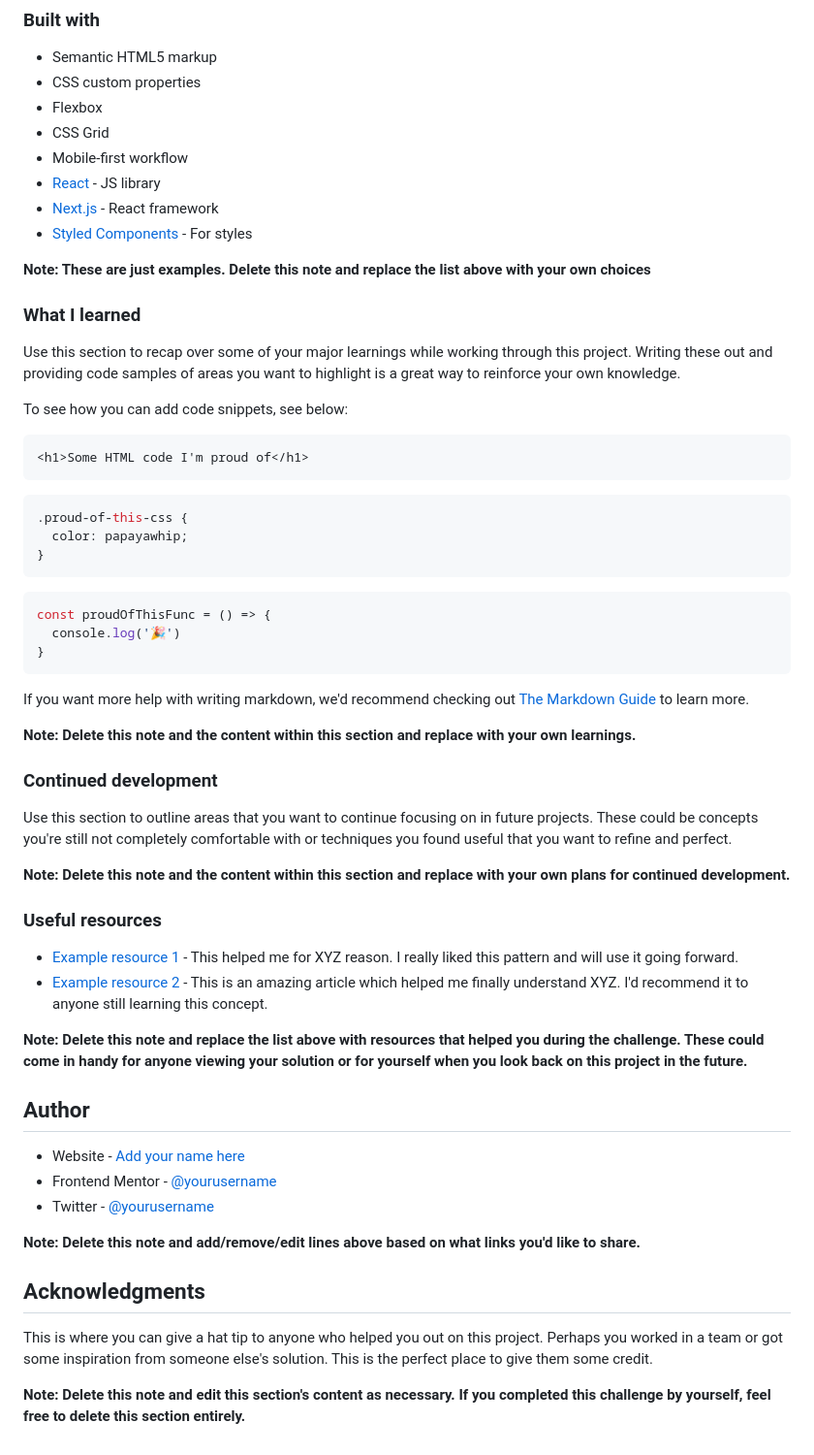
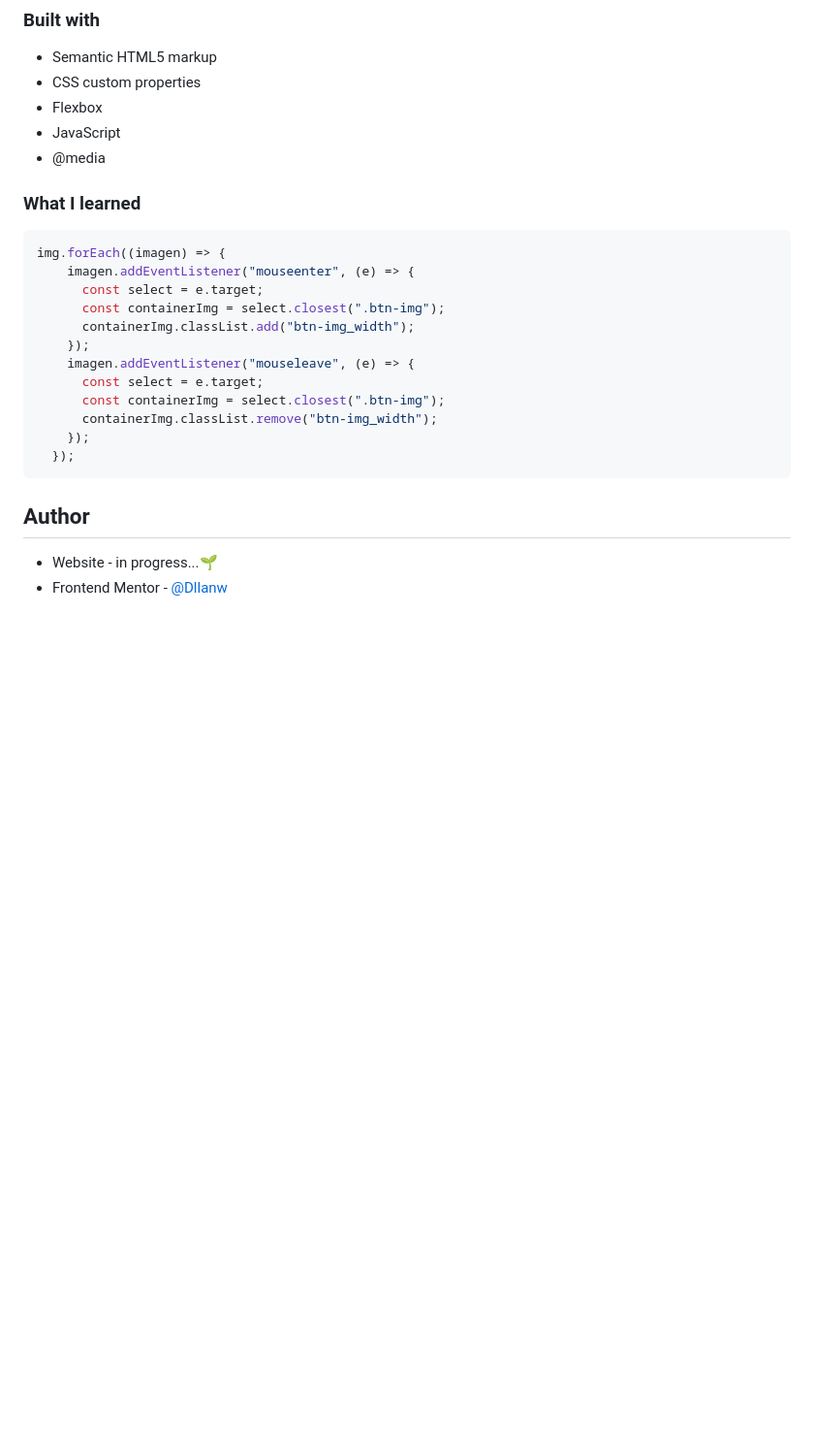
Before and after one commit to Dllanw/faq-accordion-main, a Markdown page: README-template.md, the part around the change printed below. Shown: that part at 97% size. Drawn GitHub-style; blank space fills up the shorter version.

````diff
--- a/README-template.md
+++ b/README-template.md
@@ -53,61 +47,29 @@ Then crop/optimize/edit your image however you like, add it to your project, and
 - Semantic HTML5 markup
 - CSS custom properties
 - Flexbox
-- CSS Grid
-- Mobile-first workflow
-- [React](https://reactjs.org/) - JS library
-- [Next.js](https://nextjs.org/) - React framework
-- [Styled Components](https://styled-components.com/) - For styles
+- JavaScript
+- @media
 
-**Note: These are just examples. Delete this note and replace the list above with your own choices**
 
 ### What I learned
 
-Use this section to recap over some of your major learnings while working through this project. Writing these out and providing code samples of areas you want to highlight is a great way to reinforce your own knowledge.
 
-To see how you can add code snippets, see below:
-
-```html
-<h1>Some HTML code I'm proud of</h1>
+```javaScript
+img.forEach((imagen) => {
+    imagen.addEventListener("mouseenter", (e) => {
+      const select = e.target;
+      const containerImg = select.closest(".btn-img");
+      containerImg.classList.add("btn-img_width");
+    });
+    imagen.addEventListener("mouseleave", (e) => {
+      const select = e.target;
+      const containerImg = select.closest(".btn-img");
+      containerImg.classList.remove("btn-img_width");
+    });
+  });
 ```
-```css
-.proud-of-this-css {
-  color: papayawhip;
-}
-```
-```js
-const proudOfThisFunc = () => {
-  console.log('🎉')
-}
-```
-
-If you want more help with writing markdown, we'd recommend checking out [The Markdown Guide](https://www.markdownguide.org/) to learn more.
-
-**Note: Delete this note and the content within this section and replace with your own learnings.**
-
-### Continued development
-
-Use this section to outline areas that you want to continue focusing on in future projects. These could be concepts you're still not completely comfortable with or techniques you found useful that you want to refine and perfect.
-
-**Note: Delete this note and the content within this section and replace with your own plans for continued development.**
-
-### Useful resources
-
-- [Example resource 1](https://www.example.com) - This helped me for XYZ reason. I really liked this pattern and will use it going forward.
-- [Example resource 2](https://www.example.com) - This is an amazing article which helped me finally understand XYZ. I'd recommend it to anyone still learning this concept.
-
-**Note: Delete this note and replace the list above with resources that helped you during the challenge. These could come in handy for anyone viewing your solution or for yourself when you look back on this project in the future.**
 
 ## Author
 
-- Website - [Add your name here](https://www.your-site.com)
-- Frontend Mentor - [@yourusername](https://www.frontendmentor.io/profile/yourusername)
-- Twitter - [@yourusername](https://www.twitter.com/yourusername)
-
-**Note: Delete this note and add/remove/edit lines above based on what links you'd like to share.**
-
-## Acknowledgments
-
-This is where you can give a hat tip to anyone who helped you out on this project. Perhaps you worked in a team or got some inspiration from someone else's solution. This is the perfect place to give them some credit.
-
-**Note: Delete this note and edit this section's content as necessary. If you completed this challenge by yourself, feel free to delete this section entirely.**
+- Website - in progress...🌱
+- Frontend Mentor - [@Dllanw](https://www.frontendmentor.io/profile/Dllanw)
````
Also changed, not shown: other parts of README-template.md (+14 -20 lines), design/desktop.png (added), design/mobile.png (added), image.png (added), 3 other files.
